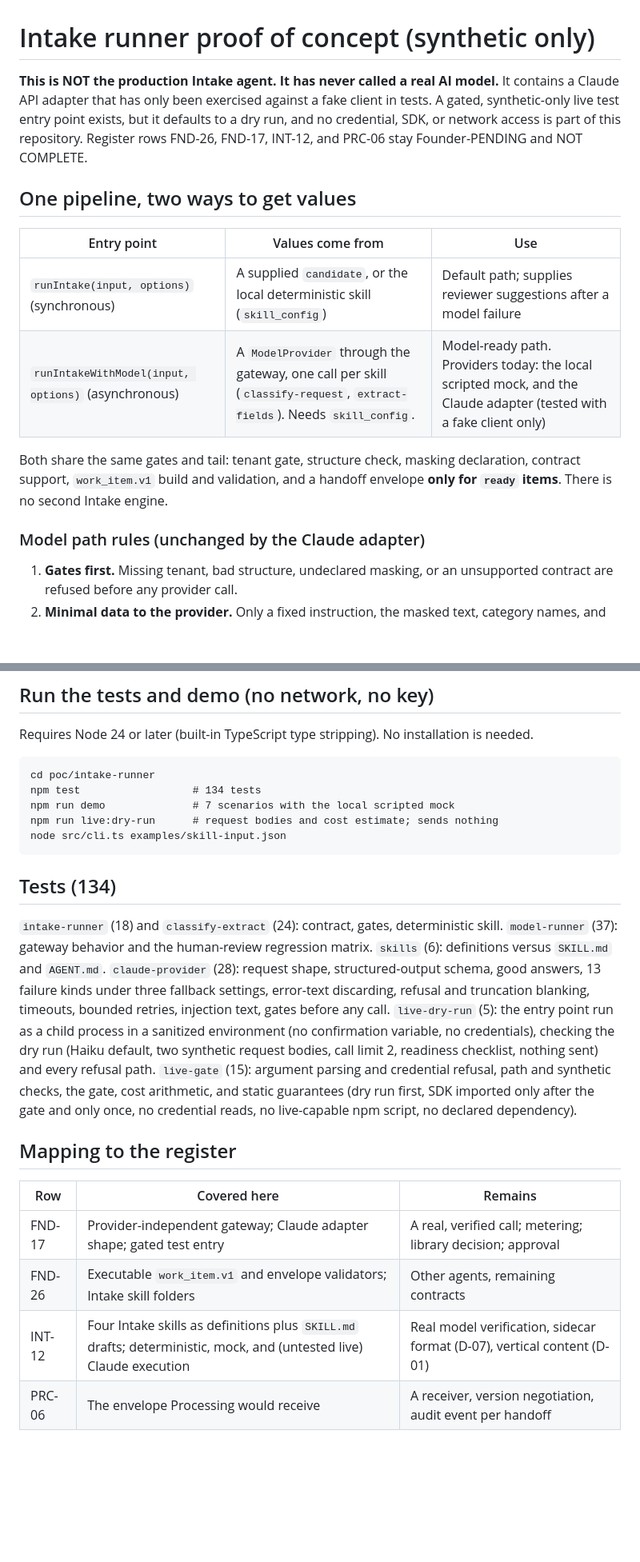
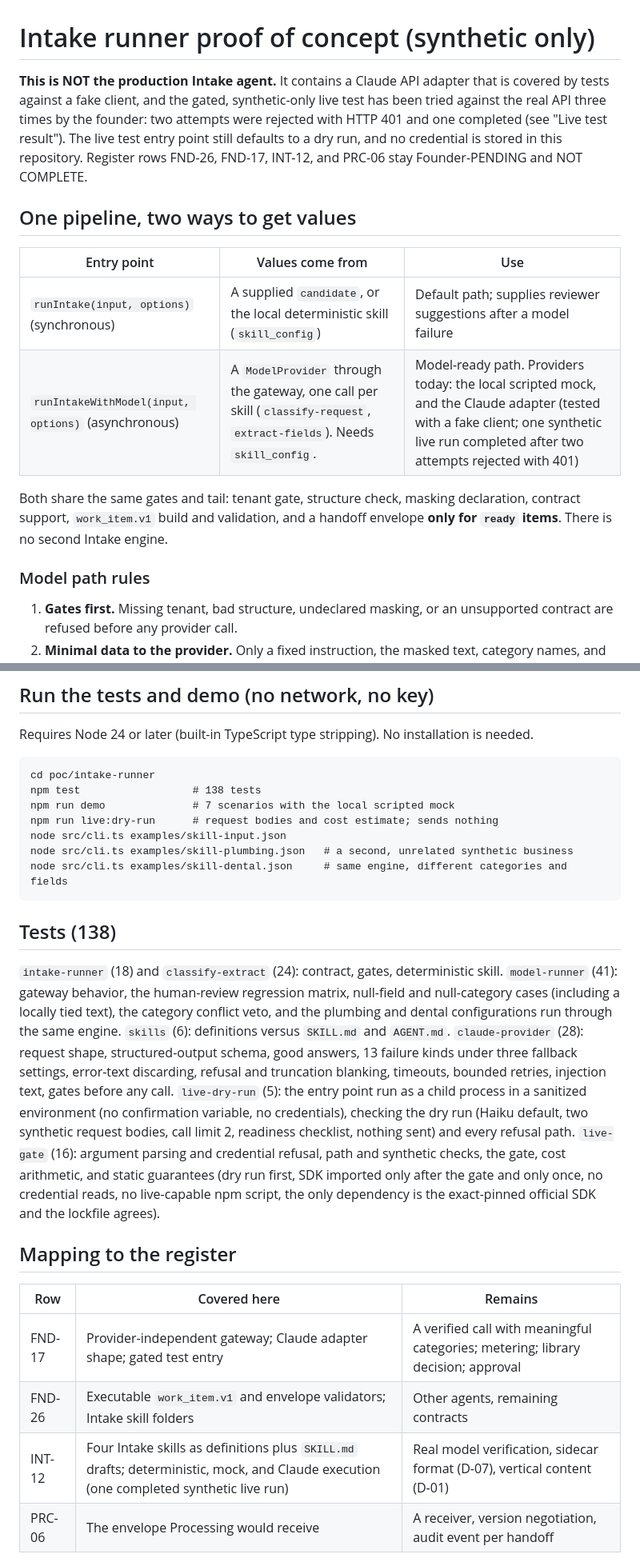
Before and after one commit to doncelettabellamy-create/business-agent-platform, a Markdown page: poc/intake-runner/README.md, 2 parts joined by grey strips. Shown at 80% size. Drawn GitHub-style; blank space fills up the shorter version.

````diff
--- a/poc/intake-runner/README.md
+++ b/poc/intake-runner/README.md
@@ -1,17 +1,17 @@
 # Intake runner proof of concept (synthetic only)
 
-**This is NOT the production Intake agent. It has never called a real AI model.** It contains a Claude API adapter that has only been exercised against a fake client in tests. A gated, synthetic-only live test entry point exists, but it defaults to a dry run, and no credential, SDK, or network access is part of this repository. Register rows FND-26, FND-17, INT-12, and PRC-06 stay Founder-PENDING and NOT COMPLETE.
+**This is NOT the production Intake agent.** It contains a Claude API adapter that is covered by tests against a fake client, and the gated, synthetic-only live test has been tried against the real API three times by the founder: two attempts were rejected with HTTP 401 and one completed (see "Live test result"). The live test entry point still defaults to a dry run, and no credential is stored in this repository. Register rows FND-26, FND-17, INT-12, and PRC-06 stay Founder-PENDING and NOT COMPLETE.
 
 ## One pipeline, two ways to get values
 
 | Entry point | Values come from | Use |
 |---|---|---|
 | `runIntake(input, options)` (synchronous) | A supplied `candidate`, or the local deterministic skill (`skill_config`) | Default path; supplies reviewer suggestions after a model failure |
-| `runIntakeWithModel(input, options)` (asynchronous) | A `ModelProvider` through the gateway, one call per skill (`classify-request`, `extract-fields`). Needs `skill_config`. | Model-ready path. Providers today: the local scripted mock, and the Claude adapter (tested with a fake client only) |
+| `runIntakeWithModel(input, options)` (asynchronous) | A `ModelProvider` through the gateway, one call per skill (`classify-request`, `extract-fields`). Needs `skill_config`. | Model-ready path. Providers today: the local scripted mock, and the Claude adapter (tested with a fake client; one synthetic live run completed after two attempts rejected with 401) |
 
 Both share the same gates and tail: tenant gate, structure check, masking declaration, contract support, `work_item.v1` build and validation, and a handoff envelope **only for `ready` items**. There is no second Intake engine.
 
-### Model path rules (unchanged by the Claude adapter)
+### Model path rules
 
 1. **Gates first.** Missing tenant, bad structure, undeclared masking, or an unsupported contract are refused before any provider call.
 2. **Minimal data to the provider.** Only a fixed instruction, the masked text, category names, and field names. No tenant, event, correlation, channel, or personal-data summary.
@@ -117,23 +130,25 @@ Requires Node 24 or later (built-in TypeScript type stripping). No installation
 
 ```
 cd poc/intake-runner
-npm test                  # 134 tests
+npm test                  # 138 tests
 npm run demo              # 7 scenarios with the local scripted mock
 npm run live:dry-run      # request bodies and cost estimate; sends nothing
 node src/cli.ts examples/skill-input.json
+node src/cli.ts examples/skill-plumbing.json   # a second, unrelated synthetic business
+node src/cli.ts examples/skill-dental.json     # same engine, different categories and fields
 ```
 
-## Tests (134)
+## Tests (138)
 
-`intake-runner` (18) and `classify-extract` (24): contract, gates, deterministic skill. `model-runner` (37): gateway behavior and the human-review regression matrix. `skills` (6): definitions versus `SKILL.md` and `AGENT.md`. `claude-provider` (28): request shape, structured-output schema, good answers, 13 failure kinds under three fallback settings, error-text discarding, refusal and truncation blanking, timeouts, bounded retries, injection text, gates before any call. `live-dry-run` (5): the entry point run as a child process in a sanitized environment (no confirmation variable, no credentials), checking the dry run (Haiku default, two synthetic request bodies, call limit 2, readiness checklist, nothing sent) and every refusal path. `live-gate` (15): argument parsing and credential refusal, path and synthetic checks, the gate, cost arithmetic, and static guarantees (dry run first, SDK imported only after the gate and only once, no credential reads, no live-capable npm script, no declared dependency).
+`intake-runner` (18) and `classify-extract` (24): contract, gates, deterministic skill. `model-runner` (41): gateway behavior, the human-review regression matrix, null-field and null-category cases (including a locally tied text), the category conflict veto, and the plumbing and dental configurations run through the same engine. `skills` (6): definitions versus `SKILL.md` and `AGENT.md`. `claude-provider` (28): request shape, structured-output schema, good answers, 13 failure kinds under three fallback settings, error-text discarding, refusal and truncation blanking, timeouts, bounded retries, injection text, gates before any call. `live-dry-run` (5): the entry point run as a child process in a sanitized environment (no confirmation variable, no credentials), checking the dry run (Haiku default, two synthetic request bodies, call limit 2, readiness checklist, nothing sent) and every refusal path. `live-gate` (16): argument parsing and credential refusal, path and synthetic checks, the gate, cost arithmetic, and static guarantees (dry run first, SDK imported only after the gate and only once, no credential reads, no live-capable npm script, the only dependency is the exact-pinned official SDK and the lockfile agrees).
 
 ## Mapping to the register
 
 | Row | Covered here | Remains |
 |---|---|---|
-| FND-17 | Provider-independent gateway; Claude adapter shape; gated test entry | A real, verified call; metering; library decision; approval |
+| FND-17 | Provider-independent gateway; Claude adapter shape; gated test entry | A verified call with meaningful categories; metering; library decision; approval |
 | FND-26 | Executable `work_item.v1` and envelope validators; Intake skill folders | Other agents, remaining contracts |
-| INT-12 | Four Intake skills as definitions plus `SKILL.md` drafts; deterministic, mock, and (untested live) Claude execution | Real model verification, sidecar format (D-07), vertical content (D-01) |
+| INT-12 | Four Intake skills as definitions plus `SKILL.md` drafts; deterministic, mock, and Claude execution (one completed synthetic live run) | Real model verification, sidecar format (D-07), vertical content (D-01) |
 | PRC-06 | The envelope Processing would receive | A receiver, version negotiation, audit event per handoff |
 
 No acceptance test AT-01 to AT-22 is claimed as passed.
````
Also changed, not shown: other parts of poc/intake-runner/README.md (+21 -8 lines).
